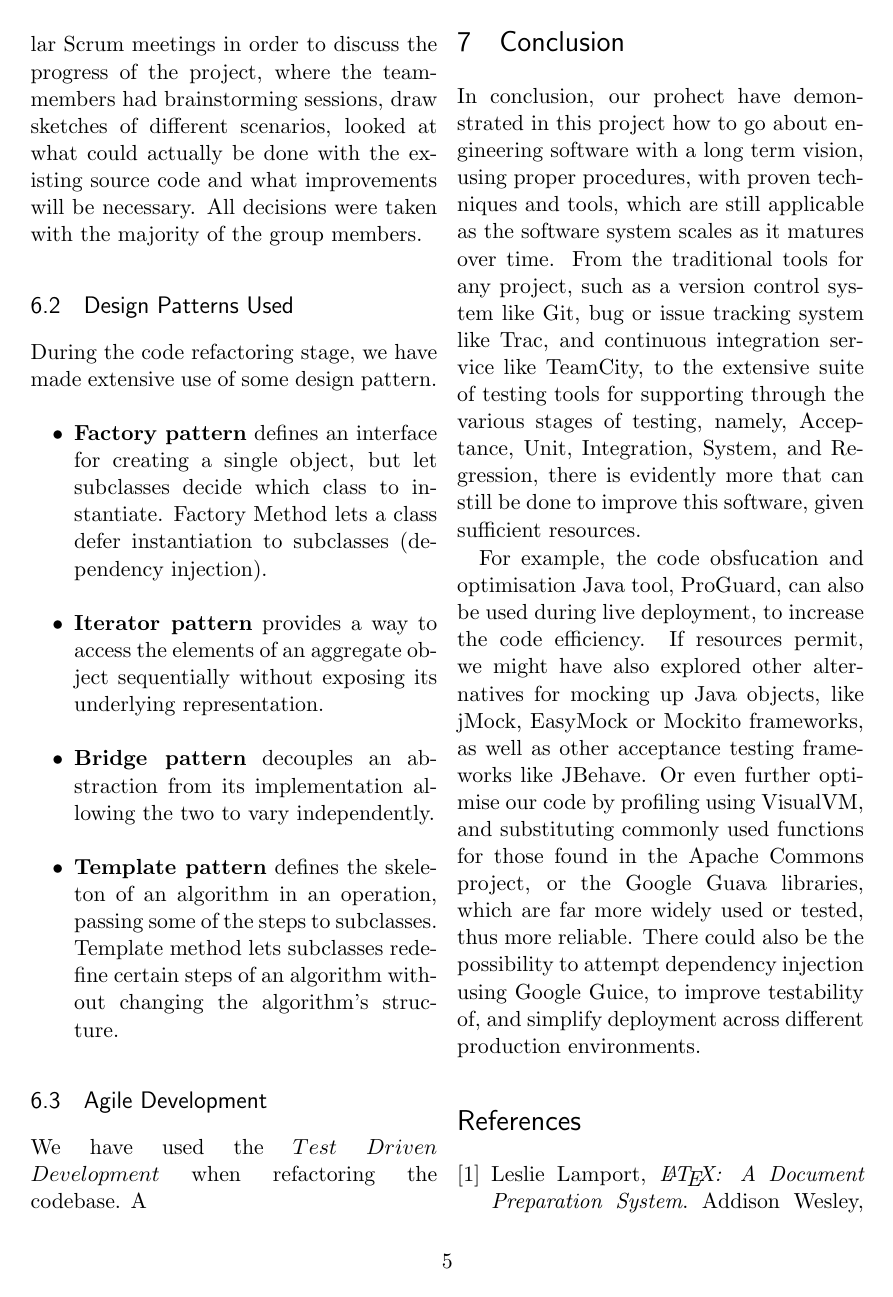
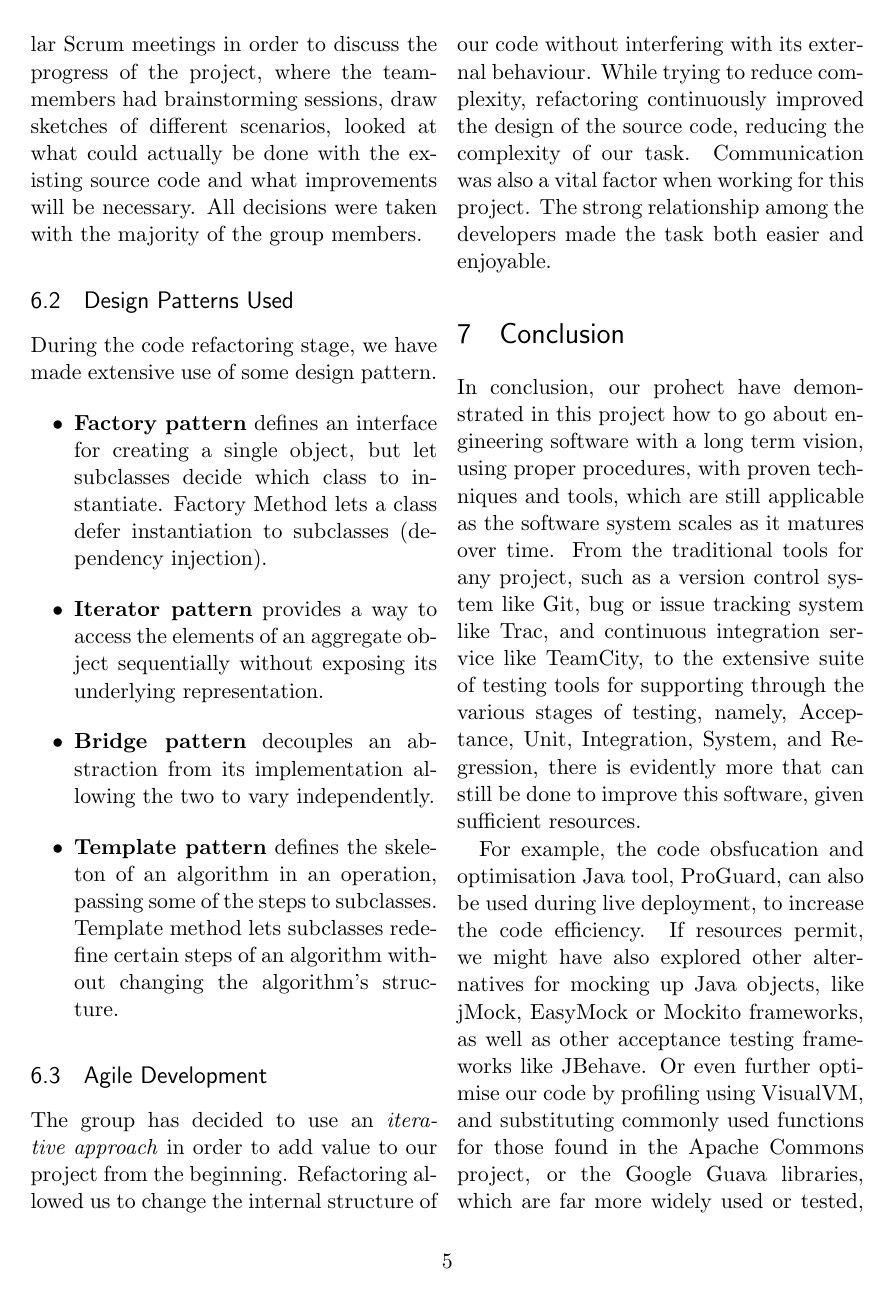
Before and after one commit to xdanx/soft-eng-ind, a LaTeX paper (report.tex): page 5 of 6. Compiled offline with pdfLaTeX.

Commit message:
Update report.tex

```diff
--- a/report.tex
+++ b/report.tex
@@ -262,9 +262,10 @@ Template method lets subclasses redefine certain steps of an algorithm without c
 
 
 \subsection{Agile Development}
-We have used the $Test$ $Driven$ $Development$ when refactoring the codebase.
-A
-
+The group has decided to use an \emph{iterative approach} in order to add value to our project from the beginning.
+Refactoring allowed us to change the internal structure of our code without interfering with its external behaviour. While trying to reduce complexity, refactoring continuously improved the design of the source code, reducing the complexity of our task.
+Communication was also a vital factor when working for this project. The strong relationship among the developers made the task both
+easier and enjoyable.
 
 \section{Conclusion}
 In conclusion, our prohect have demonstrated in this project how to go about engineering software
```
